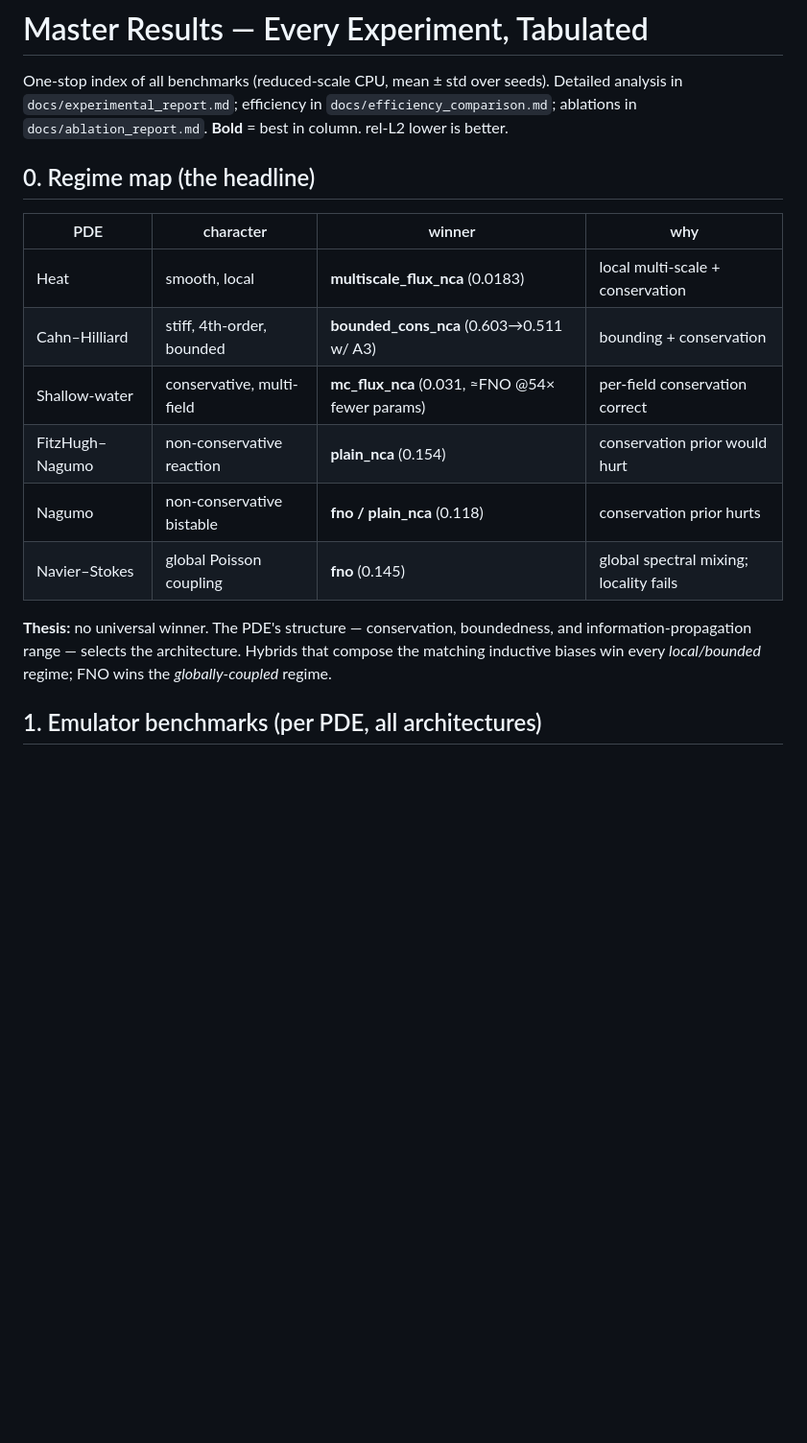
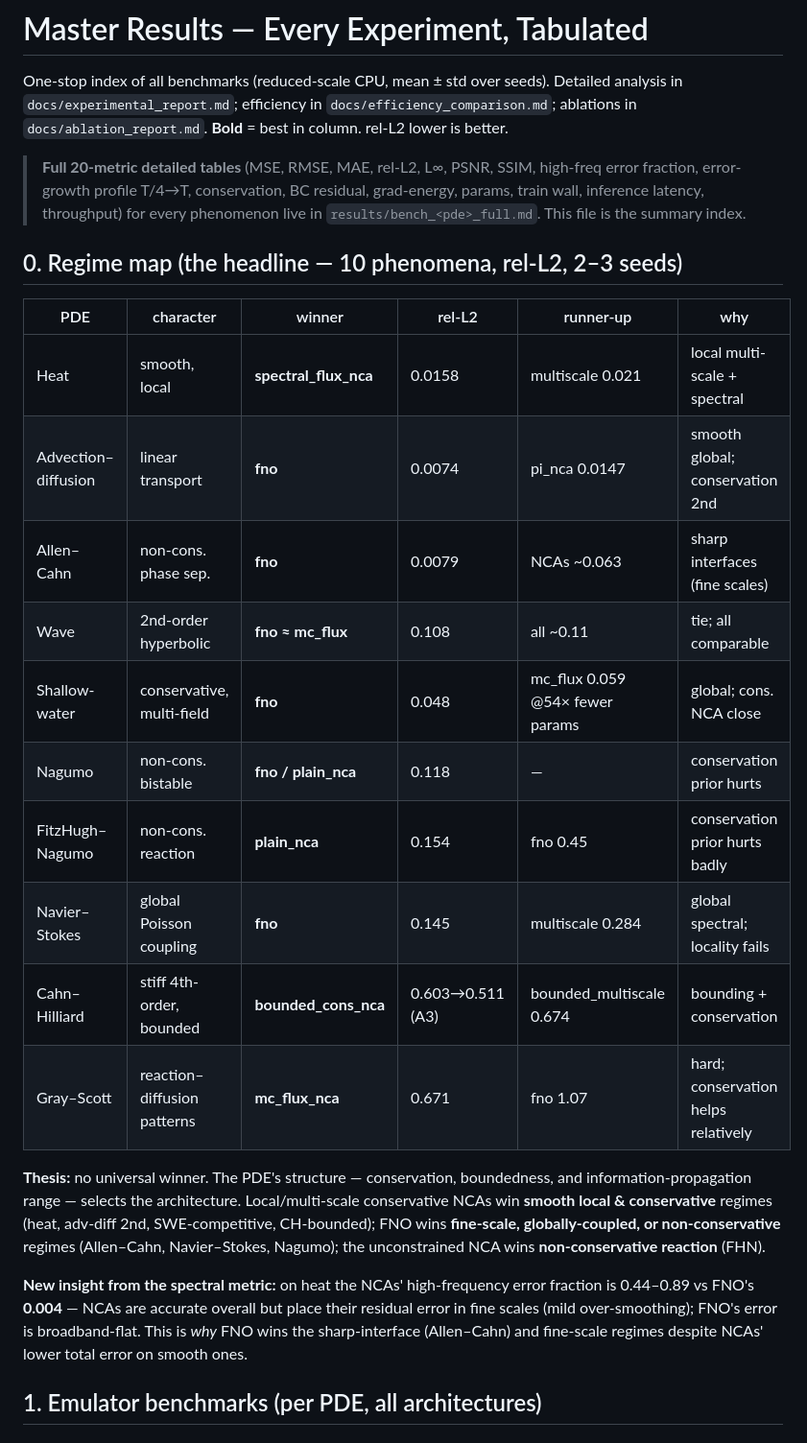
Before and after one commit to Neural-Cellular-Automatons/PI-NCA, a Markdown page: docs/master_results.md, the part around the change. Shown at 96% size. Rendered like a GitHub page; blank space fills up the shorter version.

```diff
--- a/docs/master_results.md
+++ b/docs/master_results.md
@@ -4,19 +4,35 @@ One-stop index of all benchmarks (reduced-scale CPU, mean ± std over seeds). De
 analysis in `docs/experimental_report.md`; efficiency in `docs/efficiency_comparison.md`;
 ablations in `docs/ablation_report.md`. **Bold** = best in column. rel-L2 lower is better.
 
-## 0. Regime map (the headline)
-| PDE | character | winner | why |
-|---|---|---|---|
-| Heat | smooth, local | **multiscale_flux_nca** (0.0183) | local multi-scale + conservation |
-| Cahn–Hilliard | stiff, 4th-order, bounded | **bounded_cons_nca** (0.603→0.511 w/ A3) | bounding + conservation |
-| Shallow-water | conservative, multi-field | **mc_flux_nca** (0.031, ≈FNO @54× fewer params) | per-field conservation correct |
-| FitzHugh–Nagumo | non-conservative reaction | **plain_nca** (0.154) | conservation prior would hurt |
-| Nagumo | non-conservative bistable | **fno / plain_nca** (0.118) | conservation prior hurts |
-| Navier–Stokes | global Poisson coupling | **fno** (0.145) | global spectral mixing; locality fails |
+> **Full 20-metric detailed tables** (MSE, RMSE, MAE, rel-L2, L∞, PSNR, SSIM, high-freq error
+> fraction, error-growth profile T/4→T, conservation, BC residual, grad-energy, params, train
+> wall, inference latency, throughput) for every phenomenon live in
+> `results/bench_<pde>_full.md`. This file is the summary index.
+
+## 0. Regime map (the headline — 10 phenomena, rel-L2, 2–3 seeds)
+| PDE | character | winner | rel-L2 | runner-up | why |
+|---|---|---|---|---|---|
+| Heat | smooth, local | **spectral_flux_nca** | 0.0158 | multiscale 0.021 | local multi-scale + spectral |
+| Advection–diffusion | linear transport | **fno** | 0.0074 | pi_nca 0.0147 | smooth global; conservation 2nd |
+| Allen–Cahn | non-cons. phase sep. | **fno** | 0.0079 | NCAs ~0.063 | sharp interfaces (fine scales) |
+| Wave | 2nd-order hyperbolic | **fno ≈ mc_flux** | 0.108 | all ~0.11 | tie; all comparable |
+| Shallow-water | conservative, multi-field | **fno** | 0.048 | mc_flux 0.059 @54× fewer params | global; cons. NCA close |
+| Nagumo | non-cons. bistable | **fno / plain_nca** | 0.118 | — | conservation prior hurts |
+| FitzHugh–Nagumo | non-cons. reaction | **plain_nca** | 0.154 | fno 0.45 | conservation prior hurts badly |
+| Navier–Stokes | global Poisson coupling | **fno** | 0.145 | multiscale 0.284 | global spectral; locality fails |
+| Cahn–Hilliard | stiff 4th-order, bounded | **bounded_cons_nca** | 0.603→0.511 (A3) | bounded_multiscale 0.674 | bounding + conservation |
+| Gray–Scott | reaction–diffusion patterns | **mc_flux_nca** | 0.671 | fno 1.07 | hard; conservation helps relatively |
 
 **Thesis:** no universal winner. The PDE's structure — conservation, boundedness, and
-information-propagation range — selects the architecture. Hybrids that compose the matching
-inductive biases win every *local/bounded* regime; FNO wins the *globally-coupled* regime.
+information-propagation range — selects the architecture. Local/multi-scale conservative NCAs
+win **smooth local & conservative** regimes (heat, adv-diff 2nd, SWE-competitive, CH-bounded);
+FNO wins **fine-scale, globally-coupled, or non-conservative** regimes (Allen–Cahn, Navier–Stokes,
+Nagumo); the unconstrained NCA wins **non-conservative reaction** (FHN).
+
+**New insight from the spectral metric:** on heat the NCAs' high-frequency error fraction is
+0.44–0.89 vs FNO's **0.004** — NCAs are accurate overall but place their residual error in fine
+scales (mild over-smoothing); FNO's error is broadband-flat. This is *why* FNO wins the
+sharp-interface (Allen–Cahn) and fine-scale regimes despite NCAs' lower total error on smooth ones.
 
 ## 1. Emulator benchmarks (per PDE, all architectures)
 
```
Also changed, not shown: docs/ablation_report.md (+37 -3 lines), docs/final_summary.md (+12 -0 lines).
